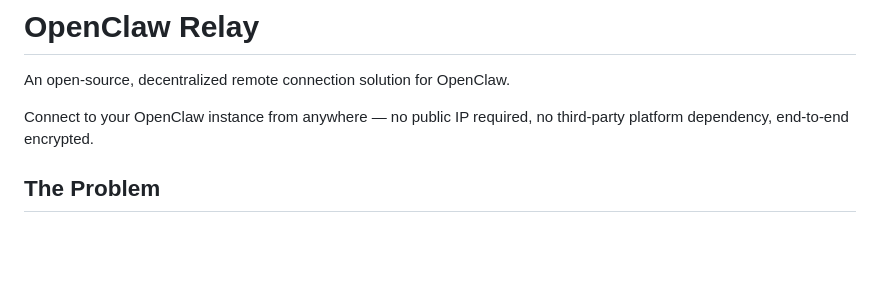
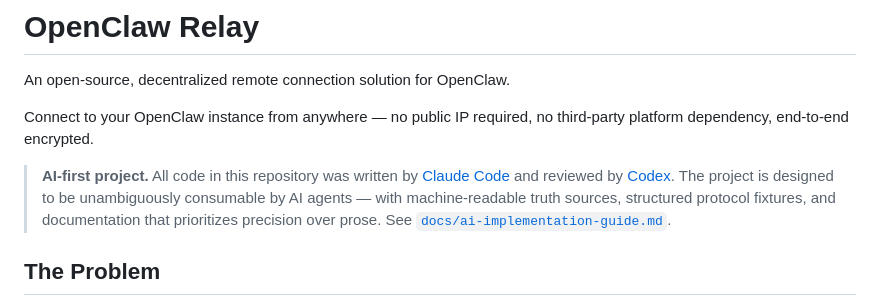
Before and after one commit to ppop123/openclaw-relay, a Markdown page: README.md, the part around the change. Drawn GitHub-style; blank space fills up the shorter version.

Commit message:
docs: add AI-first project attribution to README
All code written by Claude Code, reviewed by Codex.
Project designed for unambiguous AI consumption.

Co-Authored-By: Claude Opus 4.6 <noreply@anthropic.com>

```diff
--- a/README.md
+++ b/README.md
@@ -3,6 +3,8 @@
 An open-source, decentralized remote connection solution for OpenClaw.
 
 Connect to your OpenClaw instance from anywhere — no public IP required, no third-party platform dependency, end-to-end encrypted.
+
+> **AI-first project.** All code in this repository was written by [Claude Code](https://claude.ai/code) and reviewed by [Codex](https://openai.com/codex). The project is designed to be unambiguously consumable by AI agents — with machine-readable truth sources, structured protocol fixtures, and documentation that prioritizes precision over prose. See [`docs/ai-implementation-guide.md`](docs/ai-implementation-guide.md).
 
 ## The Problem
 
```
